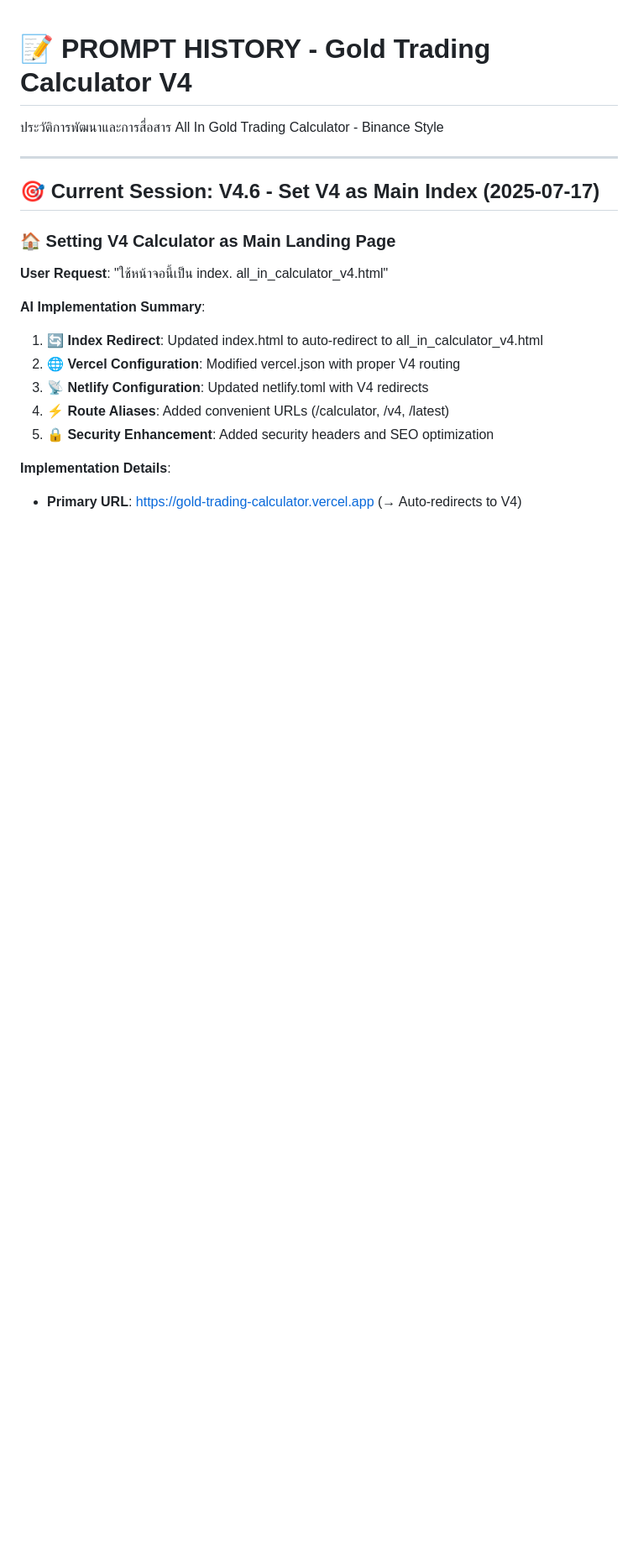
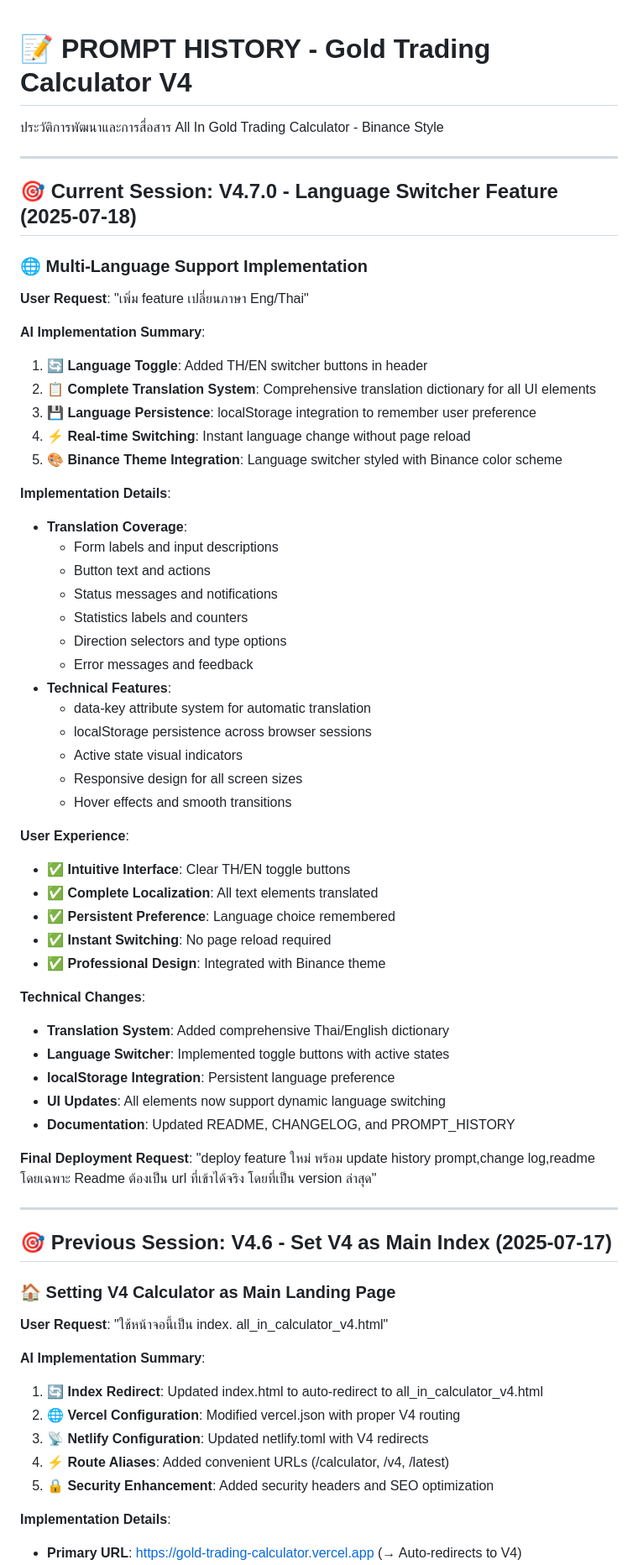
Before and after one commit to zicula/gold-trading-calculator, a Markdown page: PROMPT_HISTORY.md, the part around the change. Shown at 84% size. Drawn GitHub-style; blank space fills up the shorter version.

```diff
--- a/PROMPT_HISTORY.md
+++ b/PROMPT_HISTORY.md
@@ -4,7 +4,53 @@
 
 ---
 
-## 🎯 Current Session: V4.6 - Set V4 as Main Index (2025-07-17)
+## 🎯 Current Session: V4.7.0 - Language Switcher Feature (2025-07-18)
+
+### 🌐 Multi-Language Support Implementation
+
+**User Request**: "เพิ่ม feature เปลี่ยนภาษา Eng/Thai"
+
+**AI Implementation Summary**:
+1. **🔄 Language Toggle**: Added TH/EN switcher buttons in header
+2. **📋 Complete Translation System**: Comprehensive translation dictionary for all UI elements
+3. **💾 Language Persistence**: localStorage integration to remember user preference
+4. **⚡ Real-time Switching**: Instant language change without page reload
+5. **🎨 Binance Theme Integration**: Language switcher styled with Binance color scheme
+
+**Implementation Details**:
+- **Translation Coverage**:
+  - Form labels and input descriptions
+  - Button text and actions
+  - Status messages and notifications
+  - Statistics labels and counters
+  - Direction selectors and type options
+  - Error messages and feedback
+- **Technical Features**:
+  - data-key attribute system for automatic translation
+  - localStorage persistence across browser sessions
+  - Active state visual indicators
+  - Responsive design for all screen sizes
+  - Hover effects and smooth transitions
+
+**User Experience**:
+- ✅ **Intuitive Interface**: Clear TH/EN toggle buttons
+- ✅ **Complete Localization**: All text elements translated
+- ✅ **Persistent Preference**: Language choice remembered
+- ✅ **Instant Switching**: No page reload required
+- ✅ **Professional Design**: Integrated with Binance theme
+
+**Technical Changes**:
+- **Translation System**: Added comprehensive Thai/English dictionary
+- **Language Switcher**: Implemented toggle buttons with active states
+- **localStorage Integration**: Persistent language preference
+- **UI Updates**: All elements now support dynamic language switching
+- **Documentation**: Updated README, CHANGELOG, and PROMPT_HISTORY
+
+**Final Deployment Request**: "deploy feature ใหม่ พร้อม update history prompt,change log,readme โดยเฉพาะ Readme ต้องเป็น url ที่เข้าได้จริง โดยที่เป็น version ล่าสุด"
+
+---
+
+## 🎯 Previous Session: V4.6 - Set V4 as Main Index (2025-07-17)
 
 ### 🏠 Setting V4 Calculator as Main Landing Page
 
```
Also changed, not shown: CHANGELOG.md (+32 -0 lines), README.md (+19 -5 lines).
